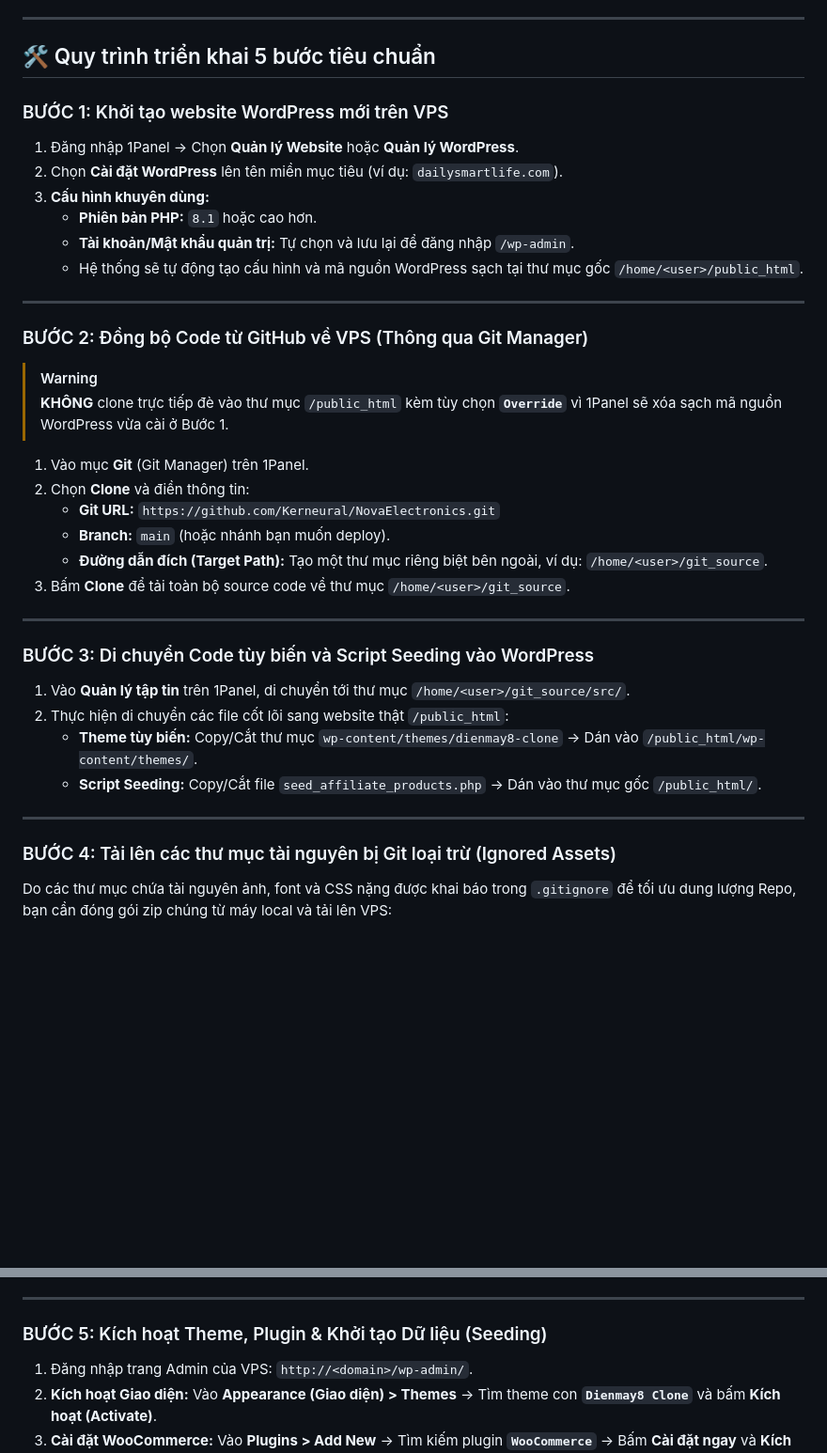
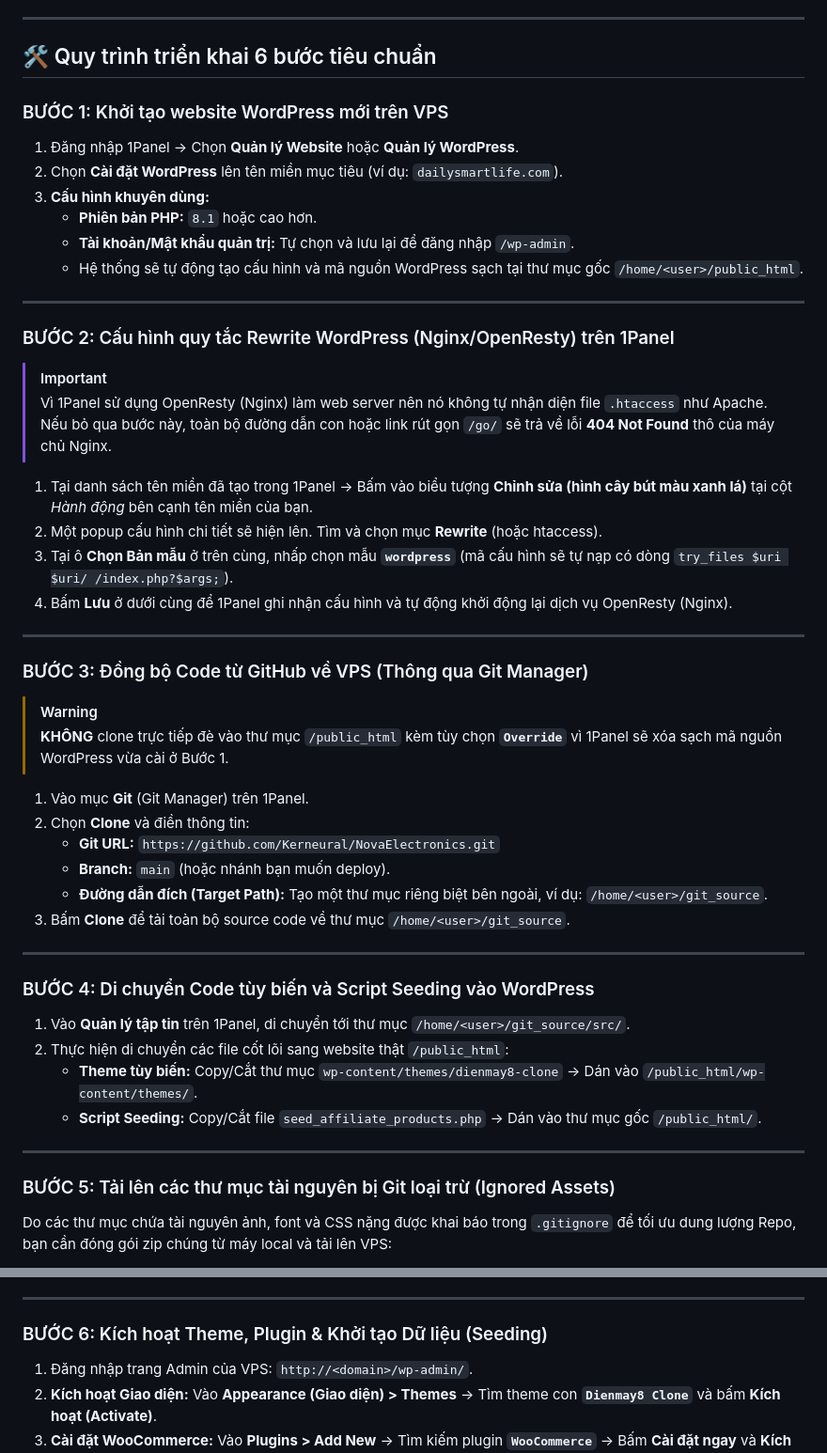
Before and after one commit to Kerneural/NovaElectronics, a Markdown page: docs/deployment_guide.md, 2 parts joined by grey strips. Shown at 94% size. Rendered like a GitHub page; blank space fills up the shorter version.

Commit message:
docs: include OpenResty Rewrite step in deployment guide

```diff
--- a/docs/deployment_guide.md
+++ b/docs/deployment_guide.md
@@ -15,7 +15,7 @@ Tài liệu này hướng dẫn chi tiết quy trình đưa mã nguồn dự án
 
 ---
 
-## 🛠️ Quy trình triển khai 5 bước tiêu chuẩn
+## 🛠️ Quy trình triển khai 6 bước tiêu chuẩn
 
 ### BƯỚC 1: Khởi tạo website WordPress mới trên VPS
 1. Đăng nhập 1Panel -> Chọn **Quản lý Website** hoặc **Quản lý WordPress**.
@@ -27,7 +27,18 @@ Tài liệu này hướng dẫn chi tiết quy trình đưa mã nguồn dự án
 
 ---
 
-### BƯỚC 2: Đồng bộ Code từ GitHub về VPS (Thông qua Git Manager)
+### BƯỚC 2: Cấu hình quy tắc Rewrite WordPress (Nginx/OpenResty) trên 1Panel
+> [!IMPORTANT]
+> Vì 1Panel sử dụng OpenResty (Nginx) làm web server nên nó không tự nhận diện file `.htaccess` như Apache. Nếu bỏ qua bước này, toàn bộ đường dẫn con hoặc link rút gọn `/go/` sẽ trả về lỗi **404 Not Found** thô của máy chủ Nginx.
+
+1. Tại danh sách tên miền đã tạo trong 1Panel -> Bấm vào biểu tượng **Chỉnh sửa (hình cây bút màu xanh lá)** tại cột *Hành động* bên cạnh tên miền của bạn.
+2. Một popup cấu hình chi tiết sẽ hiện lên. Tìm và chọn mục **Rewrite** (hoặc htaccess).
+3. Tại ô **Chọn Bản mẫu** ở trên cùng, nhấp chọn mẫu **`wordpress`** (mã cấu hình sẽ tự nạp có dòng `try_files $uri $uri/ /index.php?$args;`).
+4. Bấm **Lưu** ở dưới cùng để 1Panel ghi nhận cấu hình và tự động khởi động lại dịch vụ OpenResty (Nginx).
+
+---
+
+### BƯỚC 3: Đồng bộ Code từ GitHub về VPS (Thông qua Git Manager)
 > [!WARNING]
 > **KHÔNG** clone trực tiếp đè vào thư mục `/public_html` kèm tùy chọn **`Override`** vì 1Panel sẽ xóa sạch mã nguồn WordPress vừa cài ở Bước 1.
 
@@ -40,7 +51,7 @@ Tài liệu này hướng dẫn chi tiết quy trình đưa mã nguồn dự án
 
 ---
 
-### BƯỚC 3: Di chuyển Code tùy biến và Script Seeding vào WordPress
+### BƯỚC 4: Di chuyển Code tùy biến và Script Seeding vào WordPress
 1. Vào **Quản lý tập tin** trên 1Panel, di chuyển tới thư mục `/home/<user>/git_source/src/`.
 2. Thực hiện di chuyển các file cốt lõi sang website thật `/public_html`:
    * **Theme tùy biến:** Copy/Cắt thư mục `wp-content/themes/dienmay8-clone` -> Dán vào `/public_html/wp-content/themes/`.
@@ -48,7 +59,7 @@ Tài liệu này hướng dẫn chi tiết quy trình đưa mã nguồn dự án
 
 ---
 
-### BƯỚC 4: Tải lên các thư mục tài nguyên bị Git loại trừ (Ignored Assets)
+### BƯỚC 5: Tải lên các thư mục tài nguyên bị Git loại trừ (Ignored Assets)
 Do các thư mục chứa tài nguyên ảnh, font và CSS nặng được khai báo trong `.gitignore` để tối ưu dung lượng Repo, bạn cần đóng gói zip chúng từ máy local và tải lên VPS:
 
 1. **Nén các thư mục tại máy local** (nằm ở `src/wp-content/`):
@@ -62,7 +73,7 @@ Do các thư mục chứa tài nguyên ảnh, font và CSS nặng được khai
 
 ---
 
-### BƯỚC 5: Kích hoạt Theme, Plugin & Khởi tạo Dữ liệu (Seeding)
+### BƯỚC 6: Kích hoạt Theme, Plugin & Khởi tạo Dữ liệu (Seeding)
 1. Đăng nhập trang Admin của VPS: `http://<domain>/wp-admin/`.
 2. **Kích hoạt Giao diện:** Vào **Appearance (Giao diện) > Themes** -> Tìm theme con **`Dienmay8 Clone`** và bấm **Kích hoạt (Activate)**.
 3. **Cài đặt WooCommerce:** Vào **Plugins > Add New** -> Tìm kiếm plugin **`WooCommerce`** -> Bấm **Cài đặt ngay** và **Kích hoạt**. Bấm **Skip guided setup** khi màn hình thiết lập xuất hiện.
```
